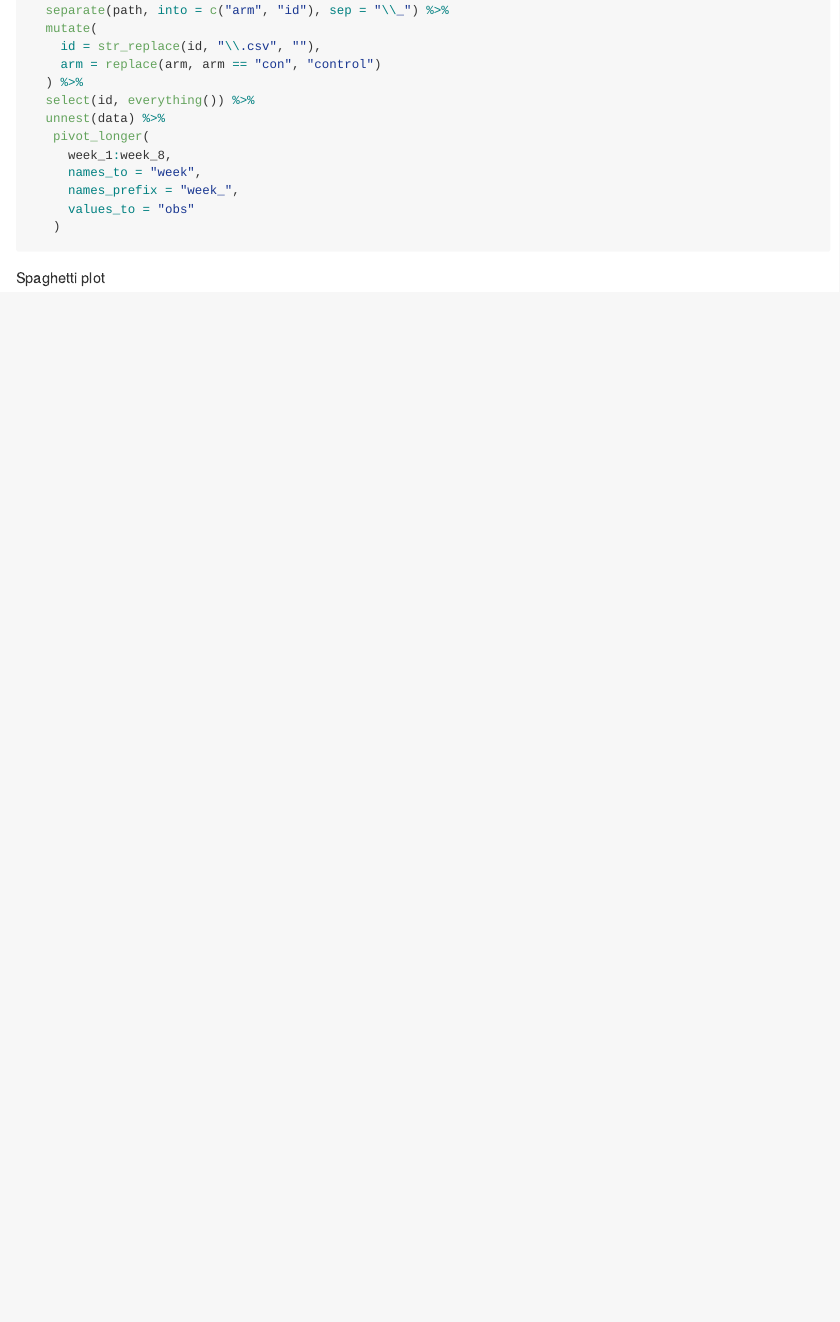
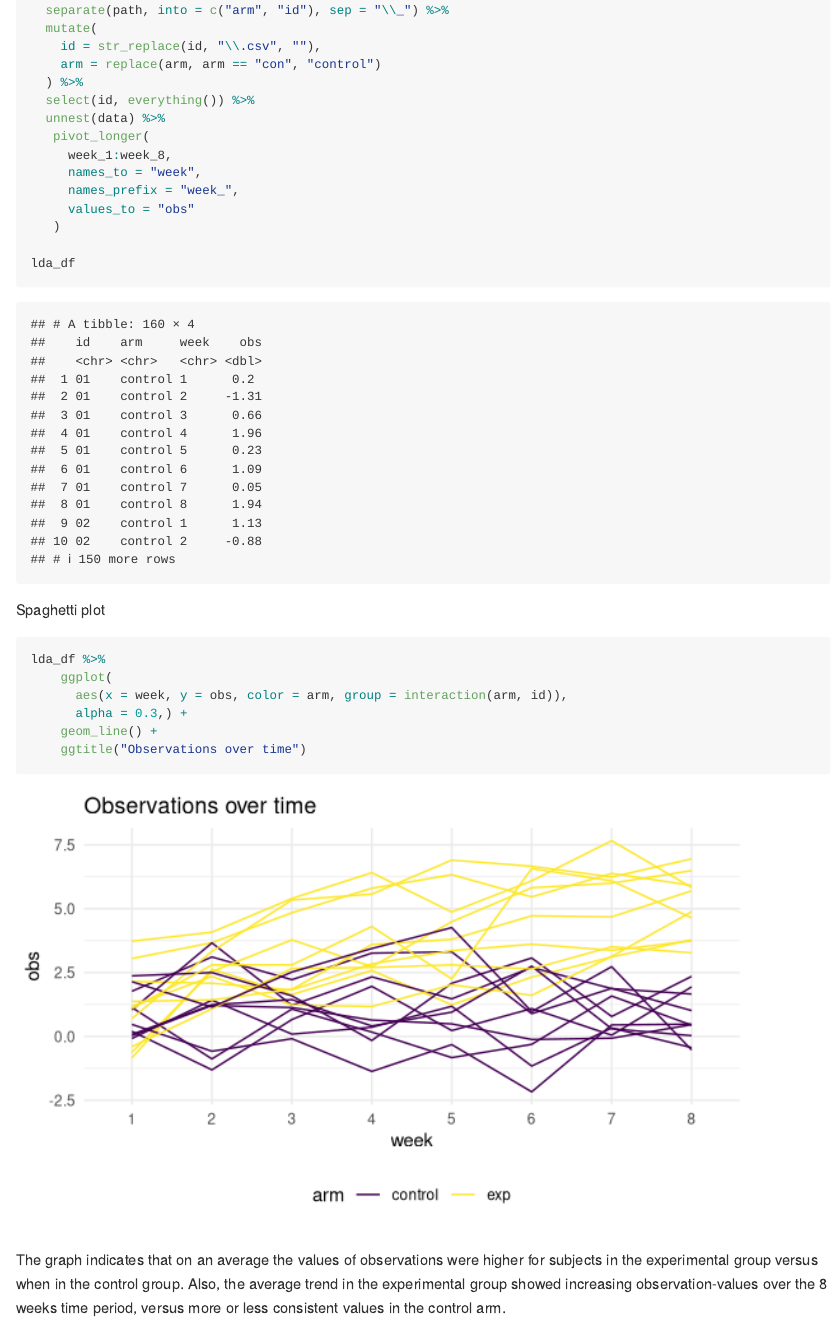
Before and after one commit to P-Sha/p8105_hw5_ps3147, an R Markdown document (p8105_hw5_ps3147.Rmd): the page in a window 1100 px wide, from 4960 px down. Rendered offline with R 4.5, knitr and Pandoc, with nearby package versions; some code elsewhere in the file could not run offline.

Commit message:
Problem 2: spaghetti plot

````diff
--- a/p8105_hw5_ps3147.Rmd
+++ b/p8105_hw5_ps3147.Rmd
@@ -132,10 +133,19 @@ lda_df =
      names_prefix = "week_",
      values_to = "obs"
    )
+
+lda_df
 ```
 
 Spaghetti plot
 
 ```{r}
+lda_df %>%
+    ggplot(
+      aes(x = week, y = obs, color = arm, group = interaction(arm, id)),
+      alpha = 0.3,) +
+    geom_line() +
+    ggtitle("Observations over time")
+```
 
-```
+The graph indicates that on an average the values of observations were higher for subjects in the experimental group versus when in the control group. Also, the average trend in the experimental group showed increasing observation-values over the 8 weeks time period, versus more or less consistent values in the control arm.
````
Also changed, not shown: p8105_hw5_ps3147.md (added), p8105_hw5_ps3147_files/figure-gfm/unnamed-chunk-5-1.png (added), p8105_hw5_ps3147_files/figure-gfm/unnamed-chunk-8-1.png (added), p8105_hw5_ps3147.Rmd (1 more changed lines).
